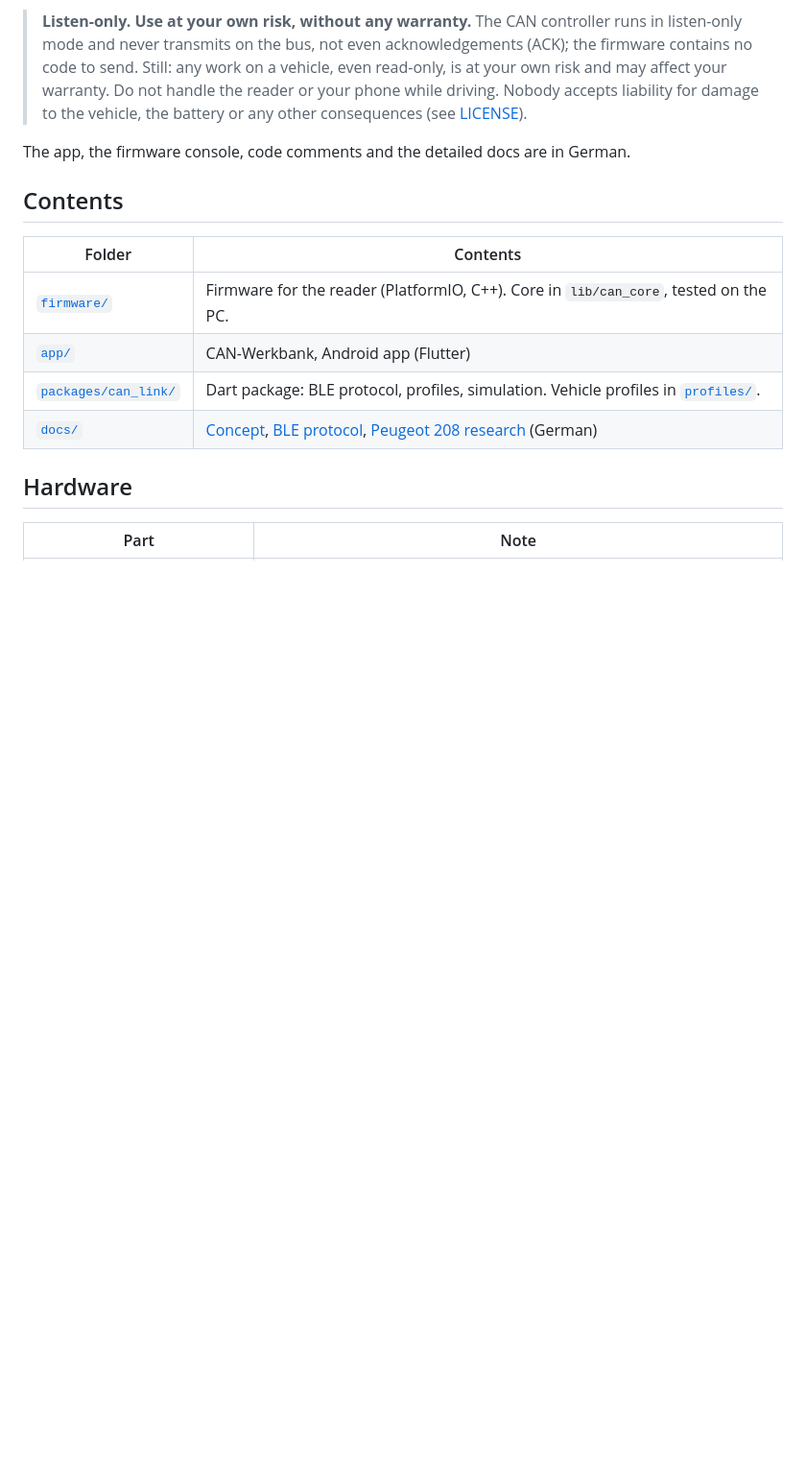
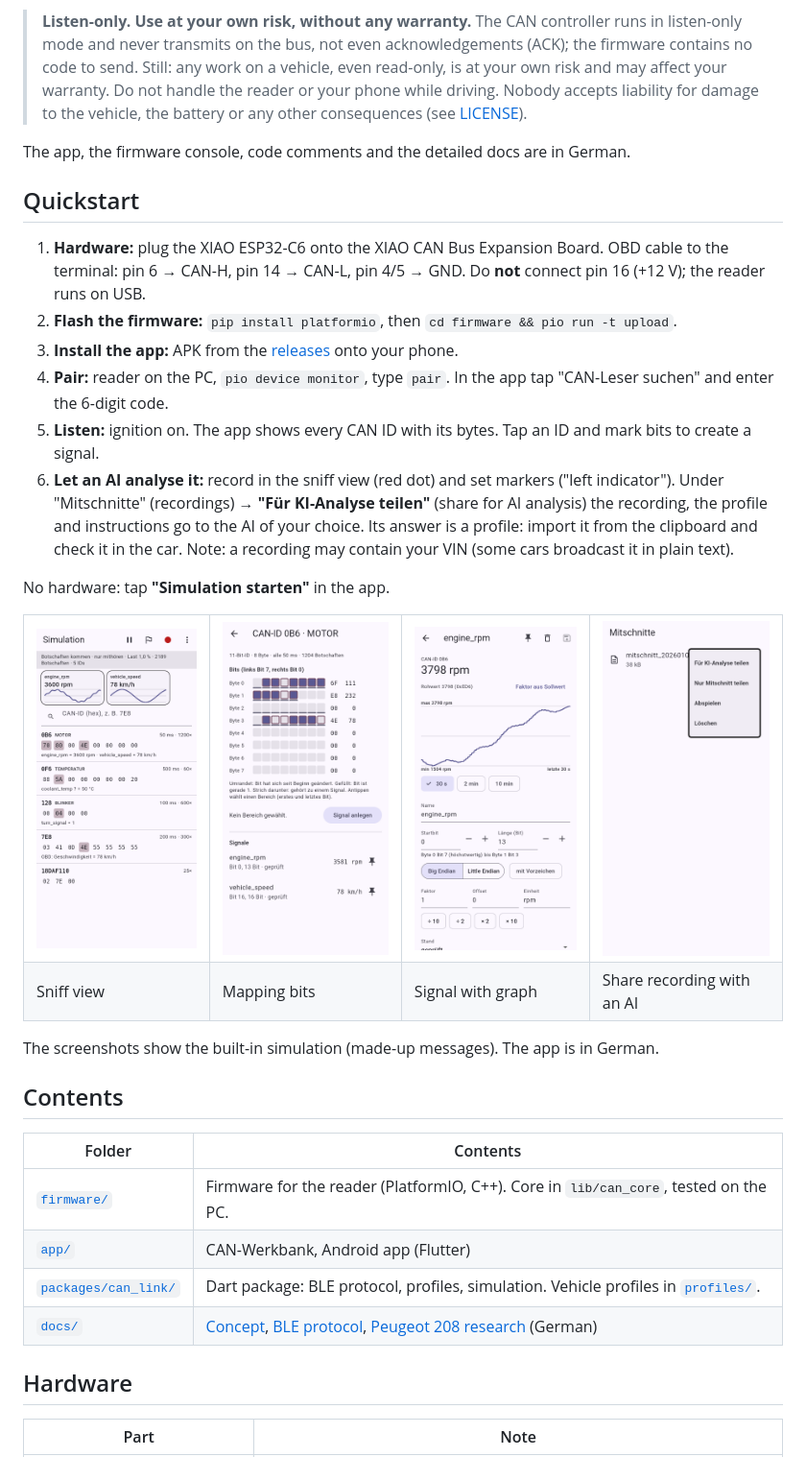
Before and after one commit to nicolasasauer/auto-tracker-can-bus, a Markdown page: README.md, the part around the change. Shown at 96% size. Drawn GitHub-style; pictures changed too: docs/screenshots/bitraster.png (added), docs/screenshots/ki-teilen.png (added), docs/screenshots/signal.png (added); blank space fills up the shorter version.

```diff
--- a/README.md
+++ b/README.md
@@ -18,6 +18,45 @@ them into a **vehicle profile** (JSON). A first profile for the Peugeot 208 I
 
 The app, the firmware console, code comments and the detailed docs are in
 German.
+
+## Quickstart
+
+1. **Hardware:** plug the XIAO ESP32-C6 onto the XIAO CAN Bus Expansion
+   Board. OBD cable to the terminal: pin 6 → CAN-H, pin 14 → CAN-L,
+   pin 4/5 → GND. Do **not** connect pin 16 (+12 V); the reader runs on USB.
+2. **Flash the firmware:** `pip install platformio`, then
+   `cd firmware && pio run -t upload`.
+3. **Install the app:** APK from the [releases](../../releases) onto your phone.
+4. **Pair:** reader on the PC, `pio device monitor`, type `pair`. In the app
+   tap "CAN-Leser suchen" and enter the 6-digit code.
+5. **Listen:** ignition on. The app shows every CAN ID with its bytes. Tap
+   an ID and mark bits to create a signal.
+6. **Let an AI analyse it:** record in the sniff view (red dot) and set
+   markers ("left indicator"). Under "Mitschnitte" (recordings) →
+   **"Für KI-Analyse teilen"** (share for AI analysis) the recording, the
+   profile and instructions go to the AI of your choice. Its answer is a
+   profile: import it from the clipboard and check it in the car. Note: a
+   recording may contain your VIN (some cars broadcast it in plain text).
+
+No hardware: tap **"Simulation starten"** in the app.
+
+<table>
+  <tr>
+    <td><img src="docs/screenshots/sniff.png" width="200" alt="Sniff view"></td>
+    <td><img src="docs/screenshots/bitraster.png" width="200" alt="Mapping bits"></td>
+    <td><img src="docs/screenshots/signal.png" width="200" alt="Signal with graph"></td>
+    <td><img src="docs/screenshots/ki-teilen.png" width="200" alt="Share recording with an AI"></td>
+  </tr>
+  <tr>
+    <td>Sniff view</td>
+    <td>Mapping bits</td>
+    <td>Signal with graph</td>
+    <td>Share recording with an AI</td>
+  </tr>
+</table>
+
+The screenshots show the built-in simulation (made-up messages). The app is
+in German.
 
 ## Contents
 
```
Also changed, not shown: CLAUDE.md (+1 -0 lines), README.de.md (+38 -0 lines), docs/screenshots/start.png (added), 3 other files.
